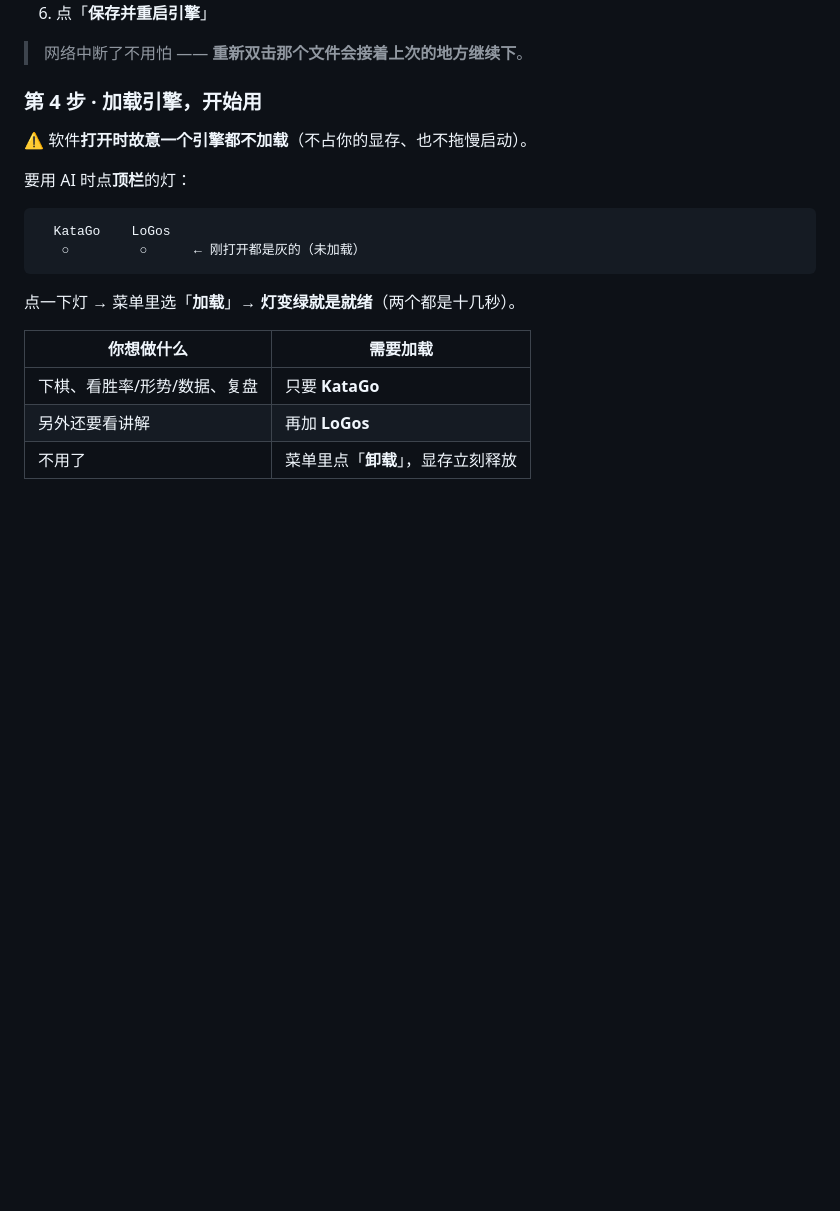
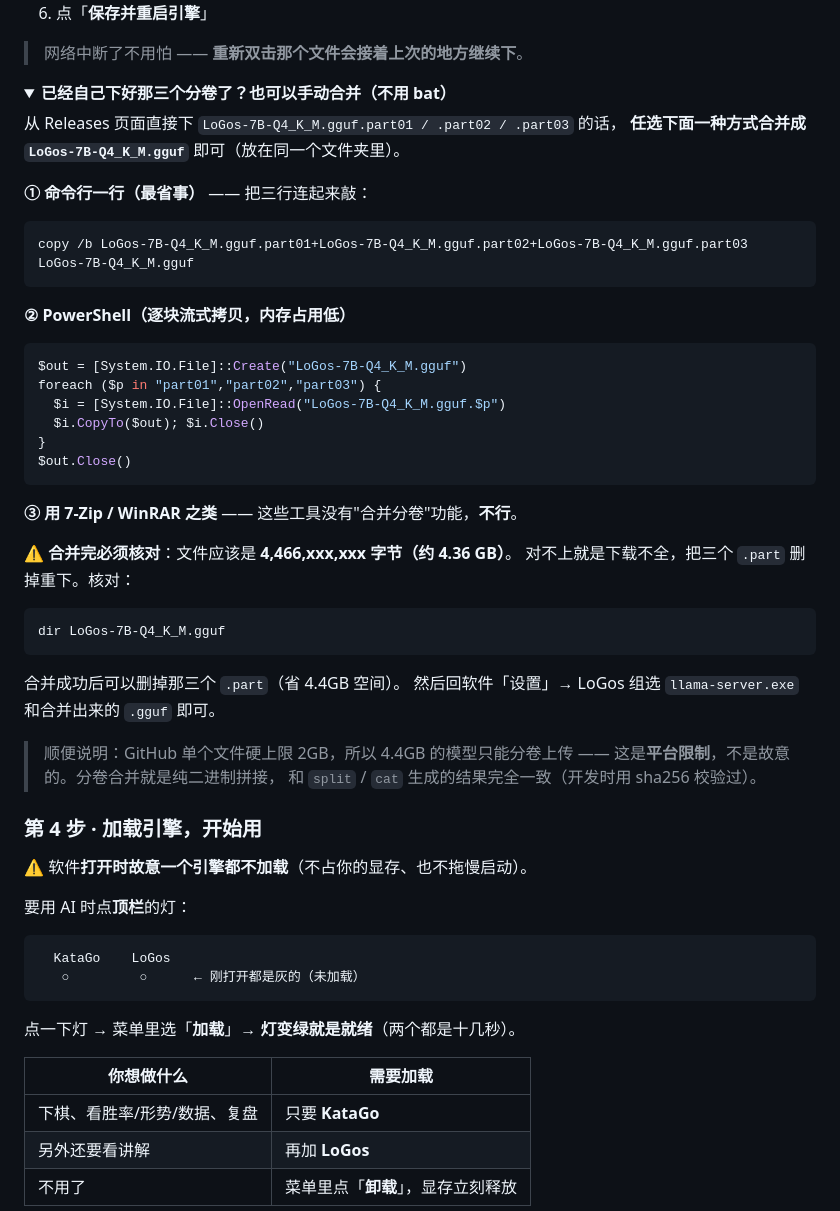
Before and after one commit to Rapace7/InfiniGo, a Markdown page: README.md, the part around the change. Rendered like a GitHub page; folded sections open; blank space fills up the shorter version.

````diff
--- a/README.md
+++ b/README.md
@@ -182,6 +182,47 @@ RapaceGo/
 
 > 网络中断了不用怕 —— **重新双击那个文件会接着上次的地方继续下**。
 
+<details>
+<summary><b>已经自己下好那三个分卷了？也可以手动合并（不用 bat）</b></summary>
+
+从 Releases 页面直接下 `LoGos-7B-Q4_K_M.gguf.part01 / .part02 / .part03` 的话，
+**任选下面一种方式合并成 `LoGos-7B-Q4_K_M.gguf`** 即可（放在同一个文件夹里）。
+
+**① 命令行一行（最省事）** —— 把三行连起来敲：
+
+```bat
+copy /b LoGos-7B-Q4_K_M.gguf.part01+LoGos-7B-Q4_K_M.gguf.part02+LoGos-7B-Q4_K_M.gguf.part03 LoGos-7B-Q4_K_M.gguf
+```
+
+**② PowerShell（逐块流式拷贝，内存占用低）**
+
+```powershell
+$out = [System.IO.File]::Create("LoGos-7B-Q4_K_M.gguf")
+foreach ($p in "part01","part02","part03") {
+  $i = [System.IO.File]::OpenRead("LoGos-7B-Q4_K_M.gguf.$p")
+  $i.CopyTo($out); $i.Close()
+}
+$out.Close()
+```
+
+**③ 用 7-Zip / WinRAR 之类** —— 这些工具没有"合并分卷"功能，**不行**。
+
+**⚠️ 合并完必须核对**：文件应该是 **4,466,xxx,xxx 字节（约 4.36 GB）**。
+对不上就是下载不全，把三个 `.part` 删掉重下。核对：
+
+```bat
+dir LoGos-7B-Q4_K_M.gguf
+```
+
+合并成功后可以删掉那三个 `.part`（省 4.4GB 空间）。
+然后回软件「设置」→ LoGos 组选 `llama-server.exe` 和合并出来的 `.gguf` 即可。
+
+> 顺便说明：GitHub 单个文件硬上限 2GB，所以 4.4GB 的模型只能分卷上传 ——
+> 这是**平台限制**，不是故意的。分卷合并就是纯二进制拼接，
+> 和 `split` / `cat` 生成的结果完全一致（开发时用 sha256 校验过）。
+
+</details>
+
 ### 第 4 步 · 加载引擎，开始用
 
 ⚠️ 软件**打开时故意一个引擎都不加载**（不占你的显存、也不拖慢启动）。
````
Also changed, not shown: README.en.md (+36 -0 lines).
